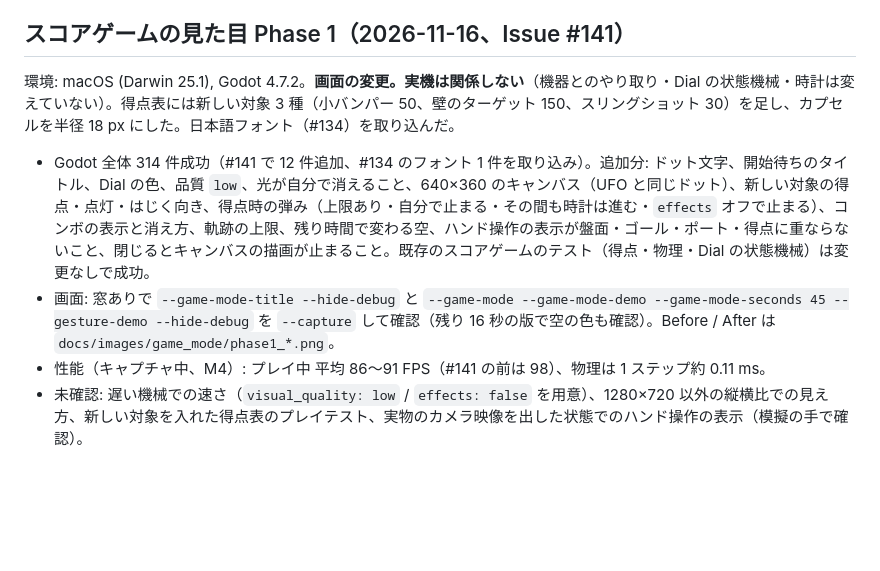
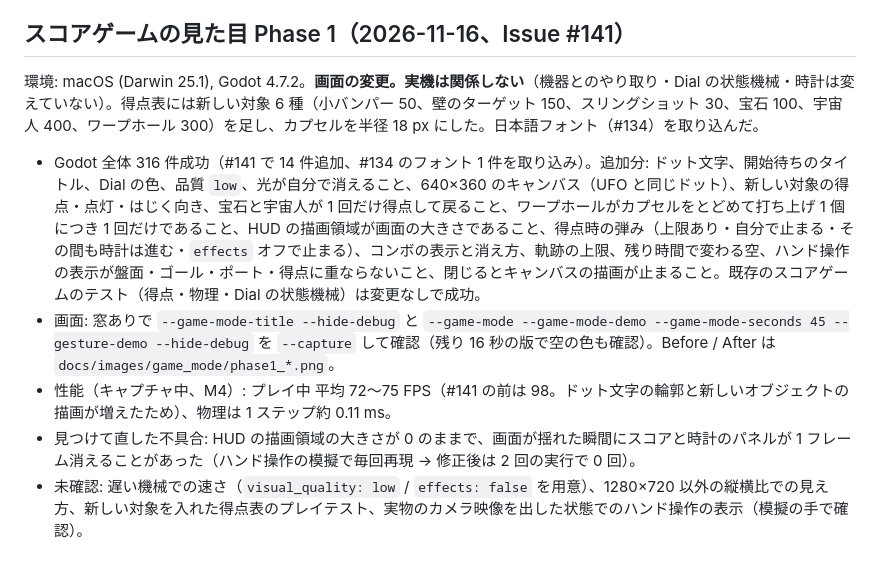
Before and after one commit to fooping-tech/CoreXY_UFO_Game, a Markdown page: docs/test_report.md, the part around the change. GitHub-like rendering; blank space fills up the shorter version.

```diff
--- a/docs/test_report.md
+++ b/docs/test_report.md
@@ -107,9 +107,10 @@ Godot テスト 46/46、Python 32/32 PASS。追加したテストはいずれも
 
 ## スコアゲームの見た目 Phase 1（2026-11-16、Issue #141）
 
-環境: macOS (Darwin 25.1), Godot 4.7.2。**画面の変更。実機は関係しない**（機器とのやり取り・Dial の状態機械・時計は変えていない）。得点表には新しい対象 3 種（小バンパー 50、壁のターゲット 150、スリングショット 30）を足し、カプセルを半径 18 px にした。日本語フォント（#134）を取り込んだ。
+環境: macOS (Darwin 25.1), Godot 4.7.2。**画面の変更。実機は関係しない**（機器とのやり取り・Dial の状態機械・時計は変えていない）。得点表には新しい対象 6 種（小バンパー 50、壁のターゲット 150、スリングショット 30、宝石 100、宇宙人 400、ワープホール 300）を足し、カプセルを半径 18 px にした。日本語フォント（#134）を取り込んだ。
 
-- Godot 全体 314 件成功（#141 で 12 件追加、#134 のフォント 1 件を取り込み）。追加分: ドット文字、開始待ちのタイトル、Dial の色、品質 `low`、光が自分で消えること、640×360 のキャンバス（UFO と同じドット）、新しい対象の得点・点灯・はじく向き、得点時の弾み（上限あり・自分で止まる・その間も時計は進む・`effects` オフで止まる）、コンボの表示と消え方、軌跡の上限、残り時間で変わる空、ハンド操作の表示が盤面・ゴール・ポート・得点に重ならないこと、閉じるとキャンバスの描画が止まること。既存のスコアゲームのテスト（得点・物理・Dial の状態機械）は変更なしで成功。
+- Godot 全体 316 件成功（#141 で 14 件追加、#134 のフォント 1 件を取り込み）。追加分: ドット文字、開始待ちのタイトル、Dial の色、品質 `low`、光が自分で消えること、640×360 のキャンバス（UFO と同じドット）、新しい対象の得点・点灯・はじく向き、宝石と宇宙人が 1 回だけ得点して戻ること、ワープホールがカプセルをとどめて打ち上げ 1 個につき 1 回だけであること、HUD の描画領域が画面の大きさであること、得点時の弾み（上限あり・自分で止まる・その間も時計は進む・`effects` オフで止まる）、コンボの表示と消え方、軌跡の上限、残り時間で変わる空、ハンド操作の表示が盤面・ゴール・ポート・得点に重ならないこと、閉じるとキャンバスの描画が止まること。既存のスコアゲームのテスト（得点・物理・Dial の状態機械）は変更なしで成功。
 - 画面: 窓ありで `--game-mode-title --hide-debug` と `--game-mode --game-mode-demo --game-mode-seconds 45 --gesture-demo --hide-debug` を `--capture` して確認（残り 16 秒の版で空の色も確認）。Before / After は `docs/images/game_mode/phase1_*.png`。
-- 性能（キャプチャ中、M4）: プレイ中 平均 86〜91 FPS（#141 の前は 98）、物理は 1 ステップ約 0.11 ms。
+- 性能（キャプチャ中、M4）: プレイ中 平均 72〜75 FPS（#141 の前は 98。ドット文字の輪郭と新しいオブジェクトの描画が増えたため）、物理は 1 ステップ約 0.11 ms。
+- 見つけて直した不具合: HUD の描画領域の大きさが 0 のままで、画面が揺れた瞬間にスコアと時計のパネルが 1 フレーム消えることがあった（ハンド操作の模擬で毎回再現 → 修正後は 2 回の実行で 0 回）。
 - 未確認: 遅い機械での速さ（`visual_quality: low` / `effects: false` を用意）、1280×720 以外の縦横比での見え方、新しい対象を入れた得点表のプレイテスト、実物のカメラ映像を出した状態でのハンド操作の表示（模擬の手で確認）。
```
Also changed, not shown: docs/game_mode_spec.md (+8 -1 lines), docs/images/game_mode/phase1_after_play.png, 8 other files.
